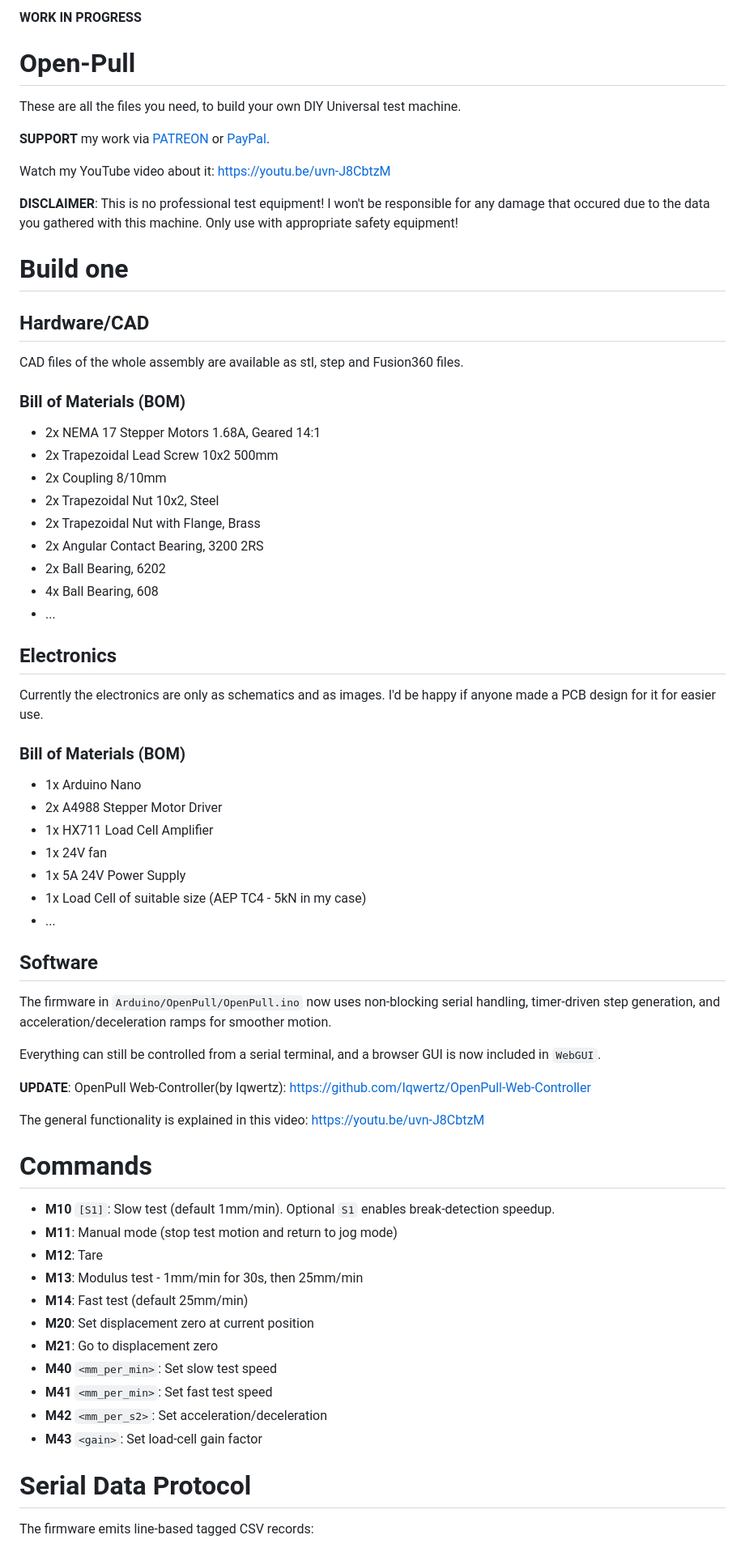
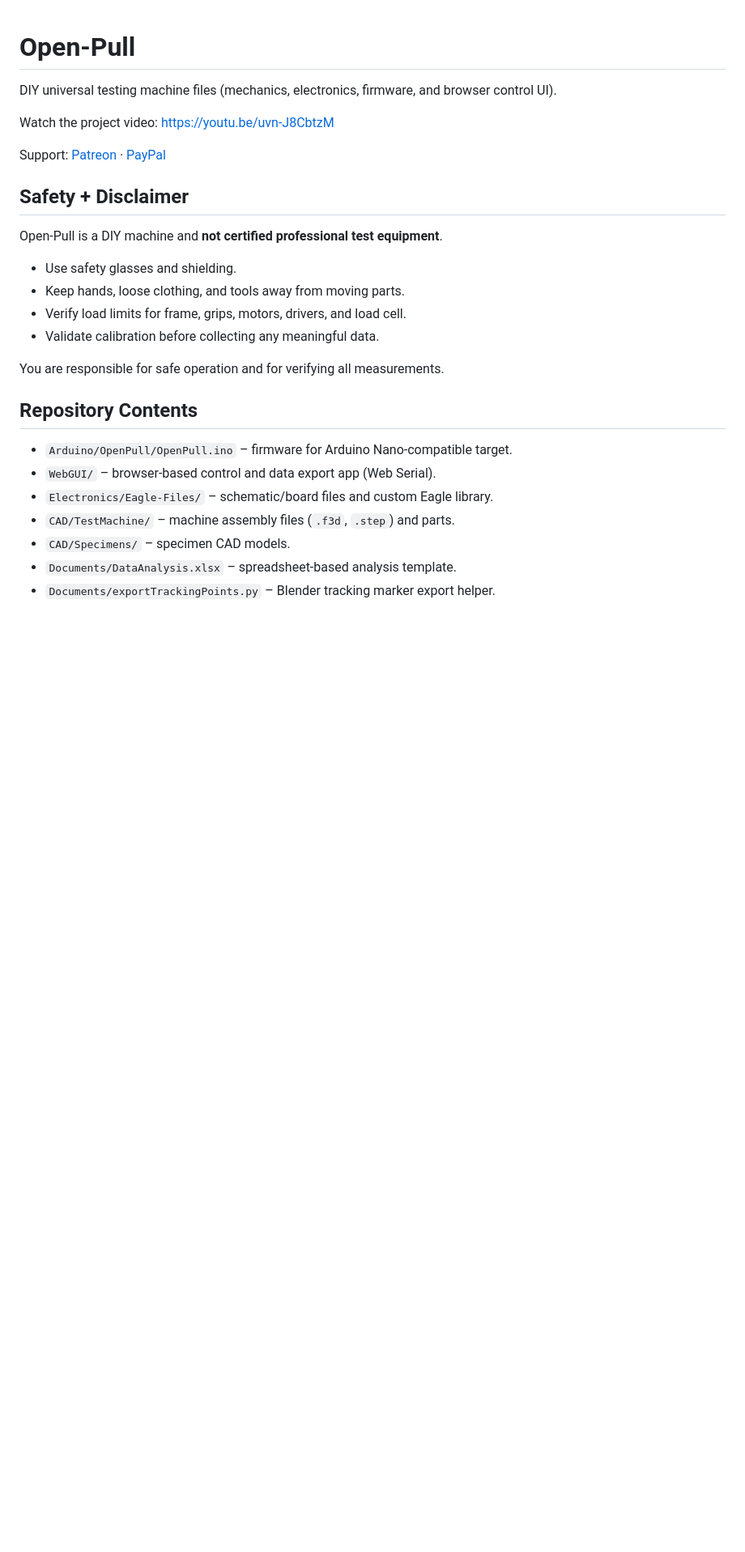
Before and after one commit to CNCKitchen/Open-Pull, a Markdown page: README.md, the part around one of its changes. Shown at 81% size. Drawn GitHub-style; blank space fills up the shorter version.

```diff
--- a/README.md
+++ b/README.md
@@ -1,58 +1,29 @@
-__WORK IN PROGRESS__
 # Open-Pull
-These are all the files you need, to build your own DIY Universal test machine.
 
-__SUPPORT__ my work via [PATREON](https://www.patreon.com/cnckitchen) or [PayPal](https://www.paypal.me/CNCKitchen).
+DIY universal testing machine files (mechanics, electronics, firmware, and browser control UI).
 
-Watch my YouTube video about it: https://youtu.be/uvn-J8CbtzM
+Watch the project video: https://youtu.be/uvn-J8CbtzM
 
-__DISCLAIMER__: This is no professional test equipment! I won't be responsible for any damage that occured due to the data you gathered with this machine. Only use with appropriate safety equipment!
-# Build one
-## Hardware/CAD
-CAD files of the whole assembly are available as stl, step and Fusion360 files.
-### Bill of Materials (BOM)
-* 2x NEMA 17 Stepper Motors 1.68A, Geared 14:1
-* 2x Trapezoidal Lead Screw 10x2 500mm
-* 2x Coupling 8/10mm
-* 2x Trapezoidal Nut 10x2, Steel
-* 2x Trapezoidal Nut with Flange, Brass
-* 2x Angular Contact Bearing, 3200 2RS
-* 2x Ball Bearing, 6202
-* 4x Ball Bearing, 608
-* ...
+Support: [Patreon](https://www.patreon.com/cnckitchen) · [PayPal](https://www.paypal.me/CNCKitchen)
 
-## Electronics
-Currently the electronics are only as schematics and as images. I'd be happy if anyone made a PCB design for it for easier use.
-### Bill of Materials (BOM)
-* 1x Arduino Nano
-* 2x A4988 Stepper Motor Driver
-* 1x HX711 Load Cell Amplifier
-* 1x 24V fan
-* 1x 5A 24V Power Supply
-* 1x Load Cell of suitable size (AEP TC4 - 5kN in my case)
-* ...
+## Safety + Disclaimer
 
-## Software
-The firmware in `Arduino/OpenPull/OpenPull.ino` now uses non-blocking serial handling, timer-driven step generation, and acceleration/deceleration ramps for smoother motion.
+Open-Pull is a DIY machine and **not certified professional test equipment**.
 
-Everything can still be controlled from a serial terminal, and a browser GUI is now included in `WebGUI`.
+- Use safety glasses and shielding.
+- Keep hands, loose clothing, and tools away from moving parts.
+- Verify load limits for frame, grips, motors, drivers, and load cell.
+- Validate calibration before collecting any meaningful data.
 
-__UPDATE__: OpenPull Web-Controller(by Iqwertz): https://github.com/Iqwertz/OpenPull-Web-Controller
+You are responsible for safe operation and for verifying all measurements.
 
-The general functionality is explained in this video: https://youtu.be/uvn-J8CbtzM
-# Commands
-* __M10__ `[S1]`: Slow test (default 1mm/min). Optional `S1` enables break-detection speedup.
-* __M11__: Manual mode (stop test motion and return to jog mode)
-* __M12__: Tare
-* __M13__: Modulus test - 1mm/min for 30s, then 25mm/min
-* __M14__: Fast test (default 25mm/min)
-* __M20__: Set displacement zero at current position
-* __M21__: Go to displacement zero
-* __M40__ `<mm_per_min>`: Set slow test speed
-* __M41__ `<mm_per_min>`: Set fast test speed
-* __M42__ `<mm_per_s2>`: Set acceleration/deceleration
-* __M43__ `<gain>`: Set load-cell gain factor
+## Repository Contents
 
-# Serial Data Protocol
-The firmware emits line-based tagged CSV records:
+- `Arduino/OpenPull/OpenPull.ino` – firmware for Arduino Nano-compatible target.
+- `WebGUI/` – browser-based control and data export app (Web Serial).
+- `Electronics/Eagle-Files/` – schematic/board files and custom Eagle library.
+- `CAD/TestMachine/` – machine assembly files (`.f3d`, `.step`) and parts.
+- `CAD/Specimens/` – specimen CAD models.
+- `Documents/DataAnalysis.xlsx` – spreadsheet-based analysis template.
+- `Documents/exportTrackingPoints.py` – Blender tracking marker export helper.
 
```
Also changed, not shown: other parts of README.md (+154 -21 lines).
